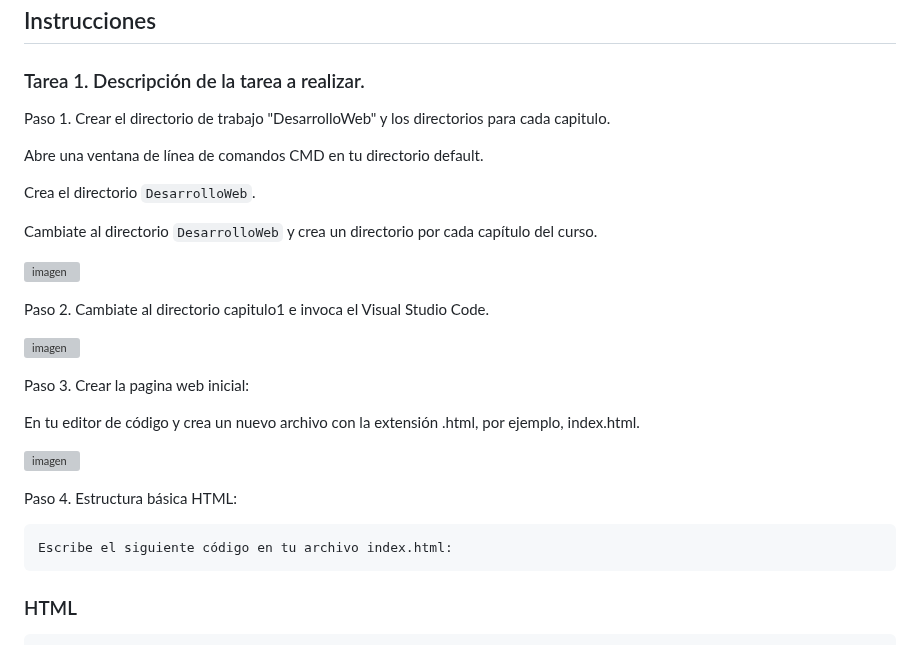
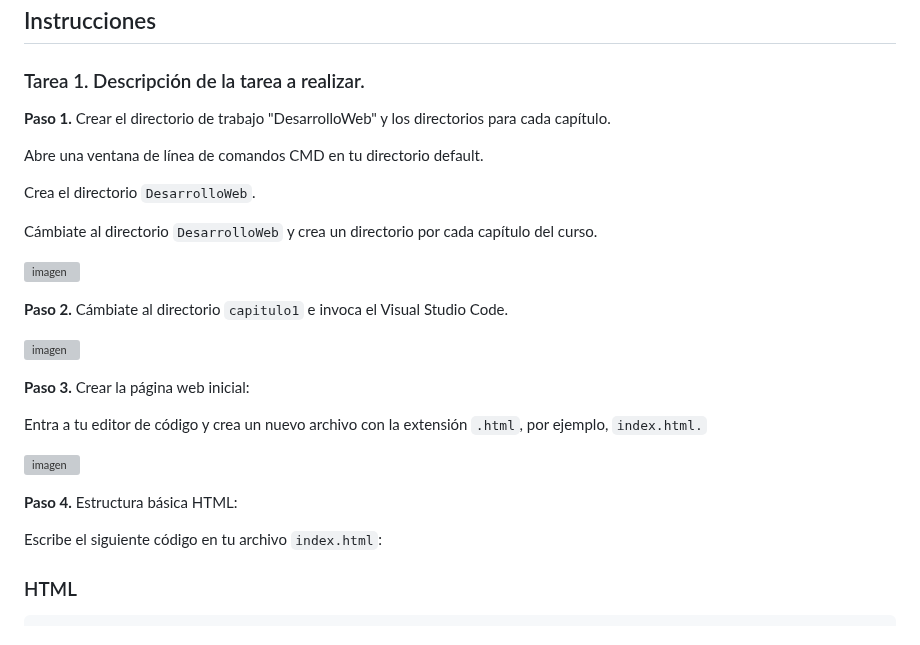
Before and after one commit to Netec-Mx/POO-JScript-HTML-CSS3, a Markdown page: Capítulo1/README.md, the part around one of its changes. Rendered like a GitHub page; grey boxes are pictures that could not be loaded.

````diff
--- a/Capítulo1/README.md
+++ b/Capítulo1/README.md
@@ -25,29 +25,29 @@ Al realizar la práctica, podrás ver en el navegador la siguiente imagen:
 
 ### Tarea 1. Descripción de la tarea a realizar.
 
-Paso 1. Crear el directorio de trabajo "DesarrolloWeb" y los directorios para cada capitulo.
+**Paso 1.** Crear el directorio de trabajo "DesarrolloWeb" y los directorios para cada capítulo.
 
 Abre una ventana de línea de comandos CMD en tu directorio default.
 
 Crea el directorio `DesarrolloWeb`.
 
-Cambiate al directorio `DesarrolloWeb` y crea un directorio por cada capítulo del curso.
+Cámbiate al directorio `DesarrolloWeb` y crea un directorio por cada capítulo del curso.
 
 ![imagen](../imagenes/capitulo1/crear_dir__Desarrollo_Web.png)
 
-Paso 2. Cambiate al directorio capitulo1 e invoca el Visual Studio Code.
+**Paso 2.** Cámbiate al directorio `capitulo1` e invoca el Visual Studio Code.
 
 ![imagen](../imagenes/capitulo1/cambiarse_cap1_invocar_vsc.png)
 
-Paso 3. Crear la pagina web inicial:
+**Paso 3.** Crear la página web inicial:
 
-En tu editor de código y crea un nuevo archivo con la extensión .html, por ejemplo, index.html.
+Entra a tu editor de código y crea un nuevo archivo con la extensión `.html`, por ejemplo, `index.html.`
 
 ![imagen](../imagenes/capitulo1/crear_index_html.png)
 
-Paso 4. Estructura básica HTML:
+**Paso 4.** Estructura básica HTML:
 
-    Escribe el siguiente código en tu archivo index.html:
+Escribe el siguiente código en tu archivo `index.html`:
 
 ### HTML
 ```
````
Also changed, not shown: other parts of Capítulo1/README.md (+12 -12 lines).
